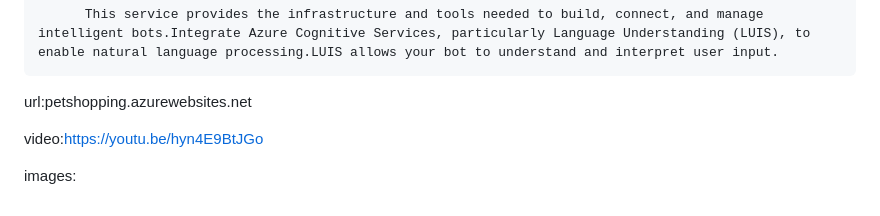
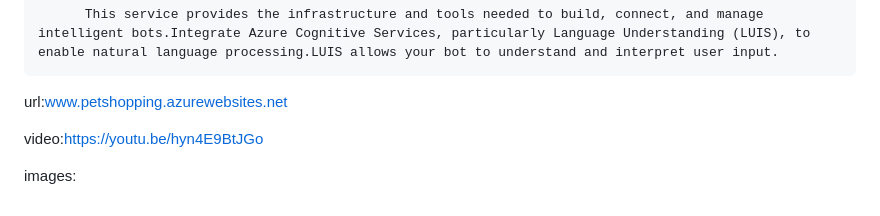
Before and after one commit to Vishnumrvs/pet-maintain, a Markdown page: README.md, the part around the change. Rendered like a GitHub page.

```diff
--- a/README.md
+++ b/README.md
@@ -67,7 +67,7 @@ Pet Care Guide is a project dedicated to simplifying and organizing various aspe
 
           This service provides the infrastructure and tools needed to build, connect, and manage intelligent bots.Integrate Azure Cognitive Services, particularly Language Understanding (LUIS), to enable natural language processing.LUIS allows your bot to understand and interpret user input.
 
-url:petshopping.azurewebsites.net
+url:www.petshopping.azurewebsites.net
 
 video:https://youtu.be/hyn4E9BtJGo
 
```
